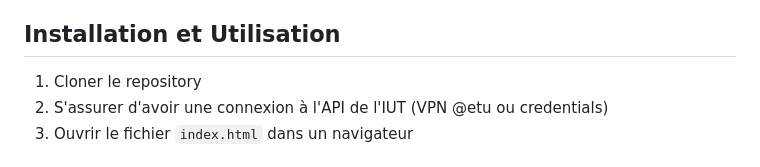
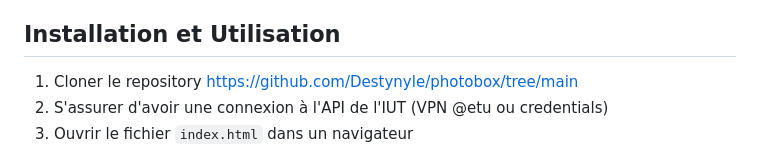
Before and after one commit to Destynyle/photobox, a Markdown page: README.md, the part around the change. Drawn GitHub-style.

```diff
--- a/README.md
+++ b/README.md
@@ -83,7 +83,7 @@ PhotoBox est une application web de galerie photos qui utilise l'API REST de l'I
 
 ## Installation et Utilisation
 
-1. Cloner le repository
+1. Cloner le repository https://github.com/Destynyle/photobox/tree/main
 2. S'assurer d'avoir une connexion à l'API de l'IUT (VPN @etu ou credentials)
 3. Ouvrir le fichier `index.html` dans un navigateur
 
```
